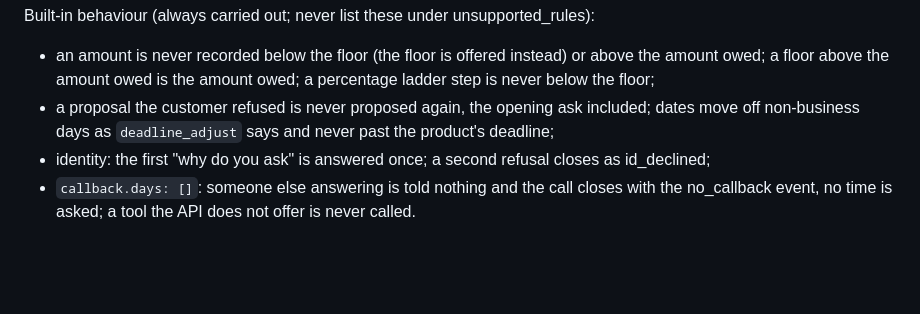
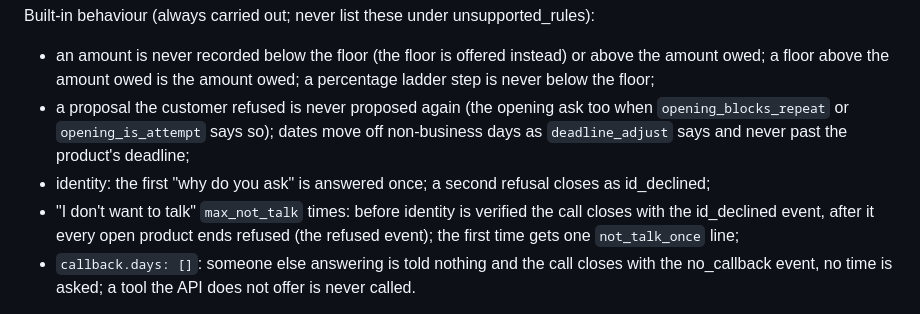
Before and after one commit to emrebarkind/freyahackathon, a Markdown page: builder/spec_doc.md, the part around the change. Rendered like a GitHub page; blank space fills up the shorter version.

Commit message:
spec doc: built-in 'I don't want to talk' handling listed (A-prime build had flagged brief A rule 45 as unsupported though the engine carries it); opening-ask repeat wording follows opening_blocks_repeat
Co-Authored-By: Claude Opus 5.5 <noreply@anthropic.com>
Claude-Session: https://claude.ai/code/session_01KdXdkXwz4hnpWNsx5cadPC

```diff
--- a/builder/spec_doc.md
+++ b/builder/spec_doc.md
@@ -262,9 +262,12 @@ customer insists on an amount below the floor after it was offered: "I'm sorry,
 Built-in behaviour (always carried out; never list these under unsupported_rules):
 - an amount is never recorded below the floor (the floor is offered instead) or above the amount owed; a floor above
   the amount owed is the amount owed; a percentage ladder step is never below the floor;
-- a proposal the customer refused is never proposed again, the opening ask included; dates move off non-business
+- a proposal the customer refused is never proposed again (the opening ask too when `opening_blocks_repeat` or
+  `opening_is_attempt` says so); dates move off non-business
   days as `deadline_adjust` says and never past the product's deadline;
 - identity: the first "why do you ask" is answered once; a second refusal closes as id_declined;
+- "I don't want to talk" `max_not_talk` times: before identity is verified the call closes with the id_declined
+  event, after it every open product ends refused (the refused event); the first time gets one `not_talk_once` line;
 - `callback.days: []`: someone else answering is told nothing and the call closes with the no_callback event, no
   time is asked; a tool the API does not offer is never called.
 
```
